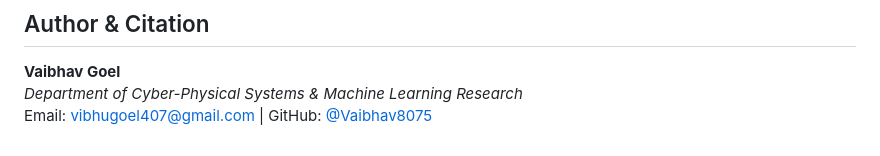
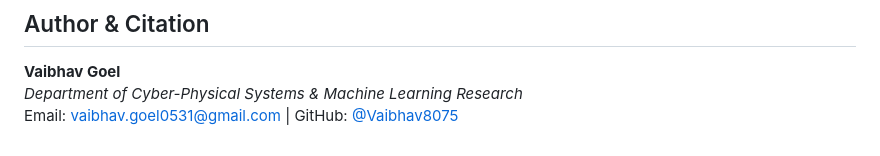
Before and after one commit to Vaibhav8075/-Physics-Augmented-1D-CNN, a Markdown page: README.md, the part around the change. Rendered like a GitHub page.

Commit message:
Change author's email address in README
Updated email address for the author in the README.

```diff
--- a/README.md
+++ b/README.md
@@ -157,4 +157,4 @@ streamlit run app.py
 ## Author & Citation
 **Vaibhav Goel**
 *Department of Cyber-Physical Systems & Machine Learning Research*
-Email: [vibhugoel407@gmail.com](mailto:vibhugoel407@gmail.com) | GitHub: [@Vaibhav8075](https://github.com/Vaibhav8075)
+Email: [vaibhav.goel0531@gmail.com](mailto:vaibhav.goel0531@gmail.com) | GitHub: [@Vaibhav8075](https://github.com/Vaibhav8075)
```
